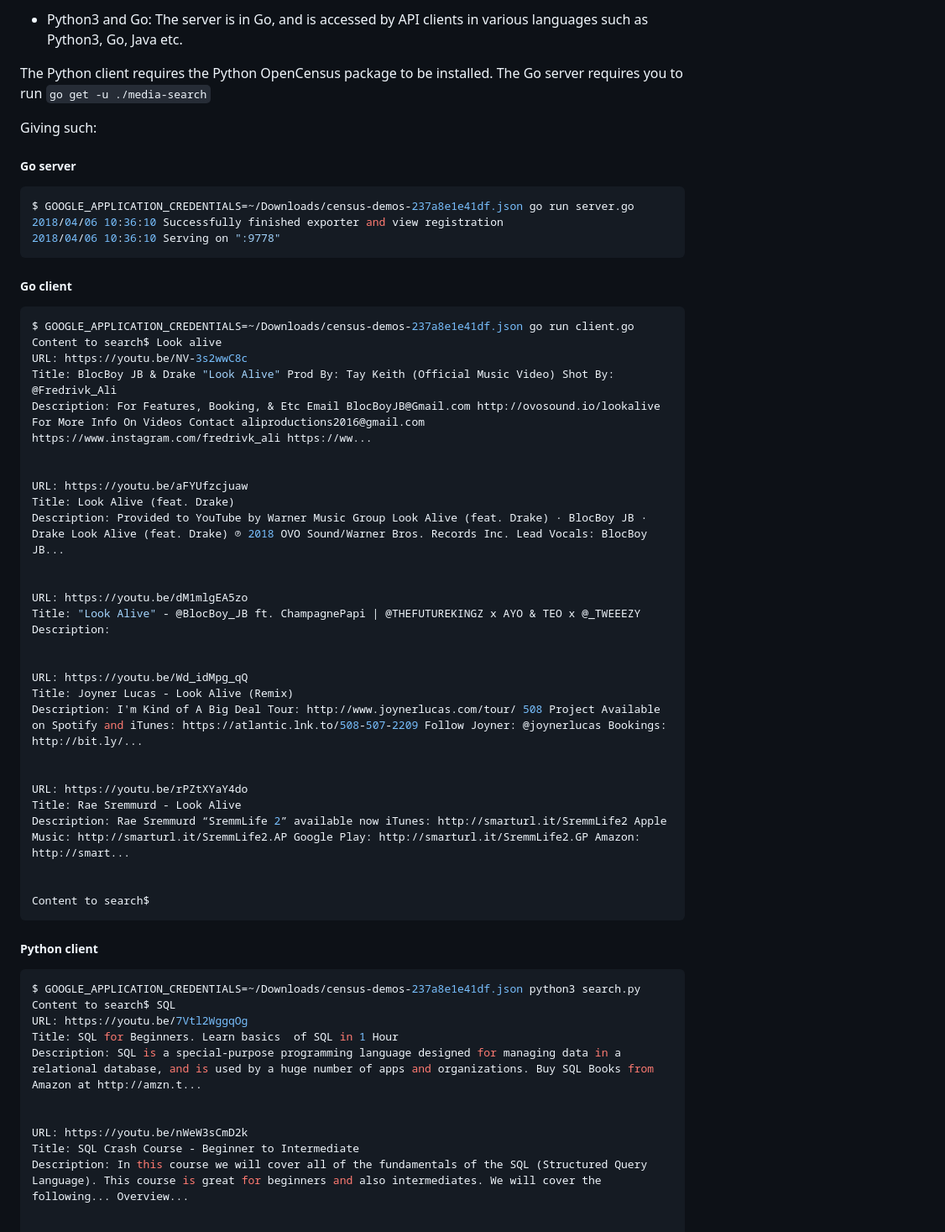
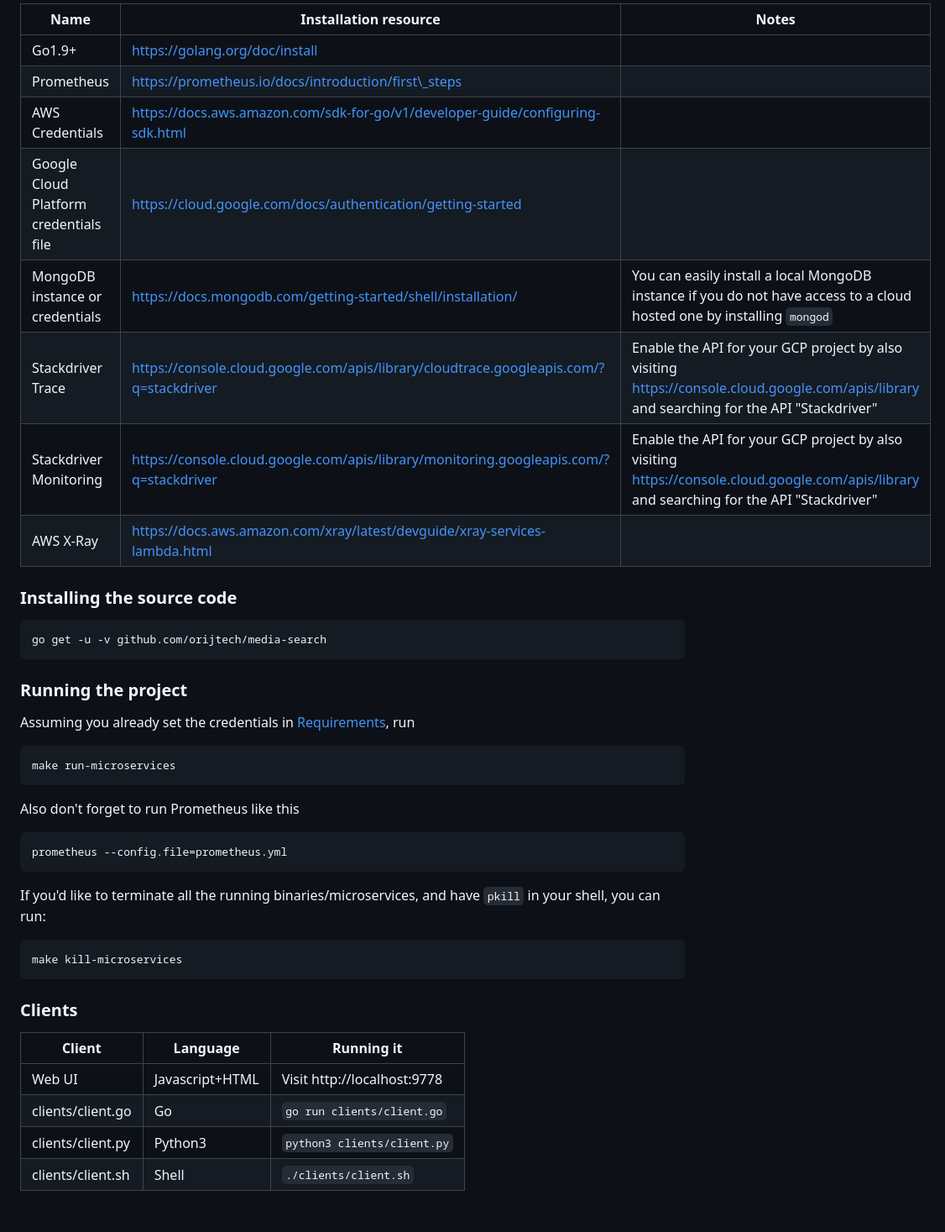
Before and after one commit to orijtech/media-search, a Markdown page: README.md, the part around the change printed below. Shown: that part at 84% size. GitHub-like rendering; blank space fills up the shorter version.

Commit message:
all: make the project easily runnable for demo purposes
Added instructions and some make directives to make
the project easy to run and tear down too.

````diff
--- a/README.md
+++ b/README.md
@@ -11,63 +37,43 @@ Get it at and install it normally https://github.com/orijtech/mongo-go-driver
 
-* Python3 and Go:
-The server is in Go, and is accessed by API clients in various languages
-such as Python3, Go, Java etc.
+Name|Installation resource|Notes
+---|---|---
+Go1.9+|https://golang.org/doc/install
+Prometheus|https://prometheus.io/docs/introduction/first\_steps|
+AWS Credentials|https://docs.aws.amazon.com/sdk-for-go/v1/developer-guide/configuring-sdk.html|
+Google Cloud Platform credentials file|https://cloud.google.com/docs/authentication/getting-started|
+MongoDB instance or credentials|https://docs.mongodb.com/getting-started/shell/installation/|You can easily install a local MongoDB instance if you do not have access to a cloud hosted one by installing `mongod`
+Stackdriver Trace|https://console.cloud.google.com/apis/library/cloudtrace.googleapis.com/?q=stackdriver|Enable the API for your GCP project by also visiting https://console.cloud.google.com/apis/library and searching for the API "Stackdriver"
+Stackdriver Monitoring|https://console.cloud.google.com/apis/library/monitoring.googleapis.com/?q=stackdriver|Enable the API for your GCP project by also visiting https://console.cloud.google.com/apis/library and searching for the API "Stackdriver"
+AWS X-Ray|https://docs.aws.amazon.com/xray/latest/devguide/xray-services-lambda.html|
 
-The Python client requires the Python OpenCensus package to be installed.
-The Go server requires you to run `go get -u ./media-search`
-
-Giving such:
-
-##### Go server
+### Installing the source code
 ```shell
-$ GOOGLE_APPLICATION_CREDENTIALS=~/Downloads/census-demos-237a8e1e41df.json go run server.go
-2018/04/06 10:36:10 Successfully finished exporter and view registration
-2018/04/06 10:36:10 Serving on ":9778"
+go get -u -v github.com/orijtech/media-search
 ```
 
-##### Go client
+### Running the project
+
+Assuming you already set the credentials in [Requirements](#Requirements), run
 ```shell
-$ GOOGLE_APPLICATION_CREDENTIALS=~/Downloads/census-demos-237a8e1e41df.json go run client.go
-Content to search$ Look alive
-URL: https://youtu.be/NV-3s2wwC8c
-Title: BlocBoy JB & Drake "Look Alive" Prod By: Tay Keith (Official Music Video) Shot By: @Fredrivk_Ali
-Description: For Features, Booking, & Etc Email BlocBoyJB@Gmail.com http://ovosound.io/lookalive For More Info On Videos Contact aliproductions2016@gmail.com https://www.instagram.com/fredrivk_ali https://ww...
-
-
-URL: https://youtu.be/aFYUfzcjuaw
-Title: Look Alive (feat. Drake)
-Description: Provided to YouTube by Warner Music Group Look Alive (feat. Drake) · BlocBoy JB · Drake Look Alive (feat. Drake) ℗ 2018 OVO Sound/Warner Bros. Records Inc. Lead Vocals: BlocBoy JB...
-
-
-URL: https://youtu.be/dM1mlgEA5zo
-Title: "Look Alive" - @BlocBoy_JB ft. ChampagnePapi | @THEFUTUREKINGZ x AYO & TEO x @_TWEEEZY
-Description:
-
-
-URL: https://youtu.be/Wd_idMpg_qQ
-Title: Joyner Lucas - Look Alive (Remix)
-Description: I'm Kind of A Big Deal Tour: http://www.joynerlucas.com/tour/ 508 Project Available on Spotify and iTunes: https://atlantic.lnk.to/508-507-2209 Follow Joyner: @joynerlucas Bookings: http://bit.ly/...
-
-
-URL: https://youtu.be/rPZtXYaY4do
-Title: Rae Sremmurd - Look Alive
-Description: Rae Sremmurd “SremmLife 2” available now iTunes: http://smarturl.it/SremmLife2 Apple Music: http://smarturl.it/SremmLife2.AP Google Play: http://smarturl.it/SremmLife2.GP Amazon: http://smart...
-
-
-Content to search$
+make run-microservices
 ```
 
-##### Python client
+Also don't forget to run Prometheus like this
 ```shell
-$ GOOGLE_APPLICATION_CREDENTIALS=~/Downloads/census-demos-237a8e1e41df.json python3 search.py
-Content to search$ SQL
-URL: https://youtu.be/7Vtl2WggqOg
-Title: SQL for Beginners. Learn basics  of SQL in 1 Hour
-Description: SQL is a special-purpose programming language designed for managing data in a relational database, and is used by a huge number of apps and organizations. Buy SQL Books from Amazon at http://amzn.t...
+prometheus --config.file=prometheus.yml
+```
 
+If you'd like to terminate all the running binaries/microservices, and have `pkill` in your shell, you can run:
+```shell
+make kill-microservices
+```
 
-URL: https://youtu.be/nWeW3sCmD2k
-Title: SQL Crash Course - Beginner to Intermediate
-Description: In this course we will cover all of the fundamentals of the SQL (Structured Query Language). This course is great for beginners and also intermediates. We will cover the following... Overview...
+### Clients
 
+Client|Language|Running it
+---|---|---
+Web UI|Javascript+HTML|Visit http://localhost:9778
+clients/client.go|Go|`go run clients/client.go`
+clients/client.py|Python3|`python3 clients/client.py`
+clients/client.sh|Shell|`./clients/client.sh`
 
````
Also changed, not shown: other parts of README.md (+38 -18 lines), images/architecture.jpg (added), images/webui.jpg (added), 12 other files.
